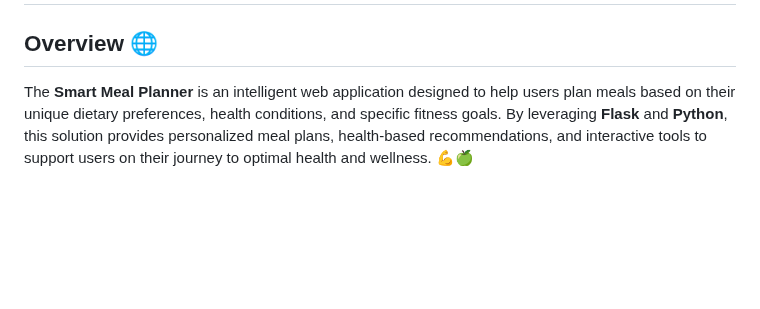
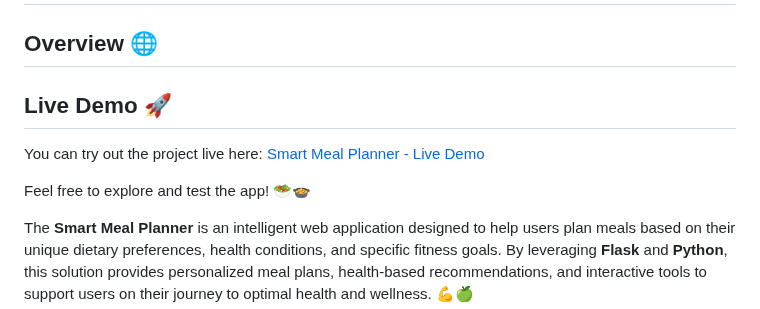
Before and after one commit to yanetniguse/Smart-Meal-Planner-Based-on-Dietary-Preferences-org, a Markdown page: README.md, the part around the change. GitHub-like rendering; blank space fills up the shorter version.

```diff
--- a/README.md
+++ b/README.md
@@ -2,6 +2,11 @@
 # Smart Meal Planner Based on Dietary Preferences 🥗
 
 ## Overview 🌐
+## Live Demo 🚀
+
+You can try out the project live here: [Smart Meal Planner - Live Demo](https://smart-meal-planner-based-on-dietary.onrender.com/)
+
+Feel free to explore and test the app! 🥗🍲
 
 The **Smart Meal Planner** is an intelligent web application designed to help users plan meals based on their unique dietary preferences, health conditions, and specific fitness goals. By leveraging **Flask** and **Python**, this solution provides personalized meal plans, health-based recommendations, and interactive tools to support users on their journey to optimal health and wellness. 💪🍏
 
```
